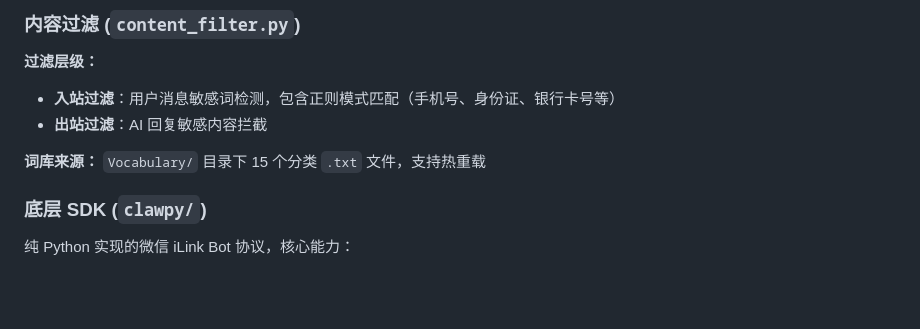
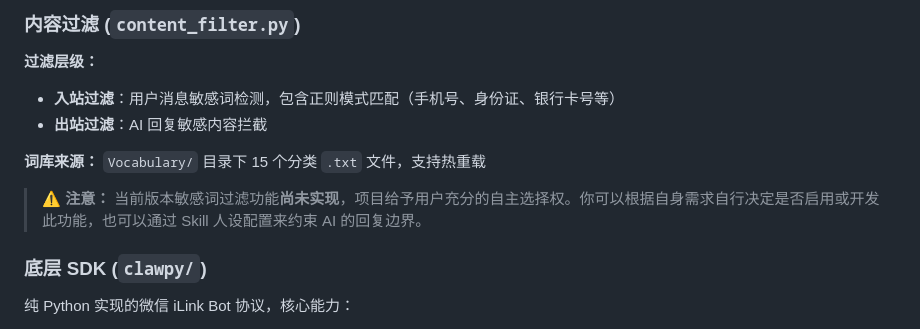
Before and after one commit to lixinghe123168/xiaoxinChatAI, a Markdown page: README.md, the part around the change. Drawn GitHub-style; blank space fills up the shorter version.

Commit message:
更新README: 说明敏感词过滤暂未实现，给予用户自主选择权

```diff
--- a/README.md
+++ b/README.md
@@ -479,6 +479,8 @@ Function Calling 定义为 OpenAI 格式工具，AI 自主决定何时调用：
 
 **词库来源：** `Vocabulary/` 目录下 15 个分类 `.txt` 文件，支持热重载
 
+> ⚠️ **注意：** 当前版本敏感词过滤功能**尚未实现**，项目给予用户充分的自主选择权。你可以根据自身需求自行决定是否启用或开发此功能，也可以通过 Skill 人设配置来约束 AI 的回复边界。
+
 ### 底层 SDK (`clawpy/`)
 
 纯 Python 实现的微信 iLink Bot 协议，核心能力：
```
